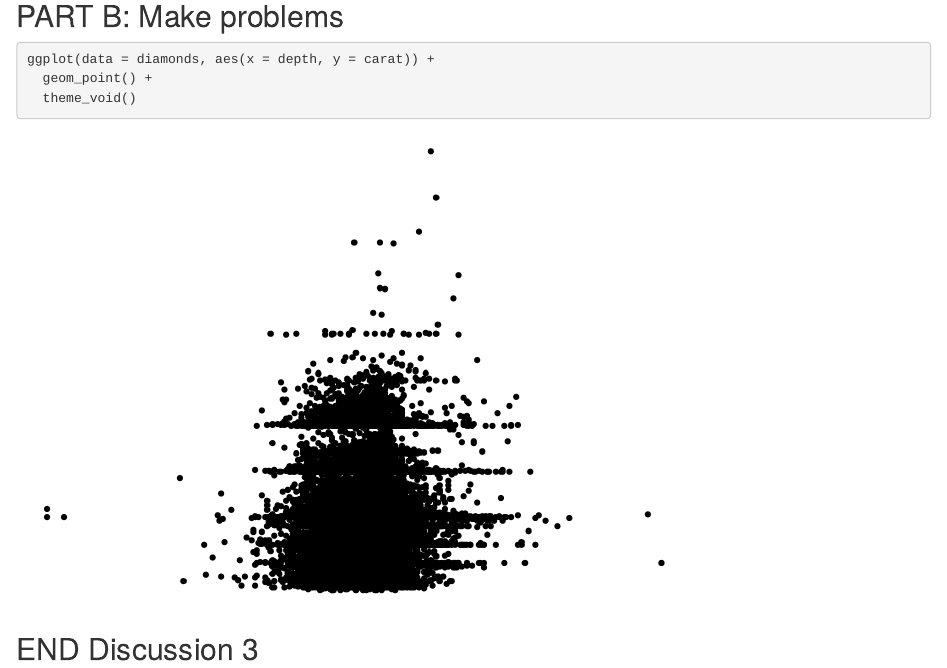
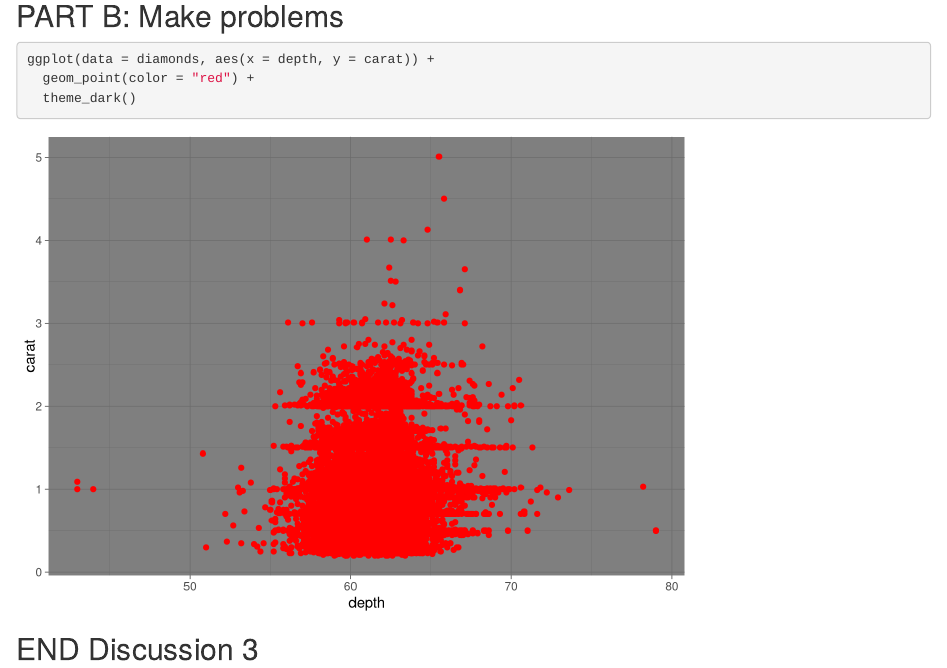
Before and after one commit to brirose/wild-git-collab, an R Markdown document (git_wild.Rmd): the page in a window 1100 px wide, from 1510 px down. Rendered offline with R 4.5, knitr and Pandoc, with nearby package versions; code that draws random numbers runs with fixed seeds of ours.

Commit message:
made changes to the plot

````diff
--- a/git_wild.Rmd
+++ b/git_wild.Rmd
@@ -36,8 +36,8 @@ ggplot(data = diamonds, aes(x = color, y = carat)) +
 
 ```{r break-it-1}
 ggplot(data = diamonds, aes(x = depth, y = carat)) +
-  geom_point() +
-  theme_void()
+  geom_point(color = "red") +
+  theme_dark()
 ```
 
 ```{r break-it-2}
````
